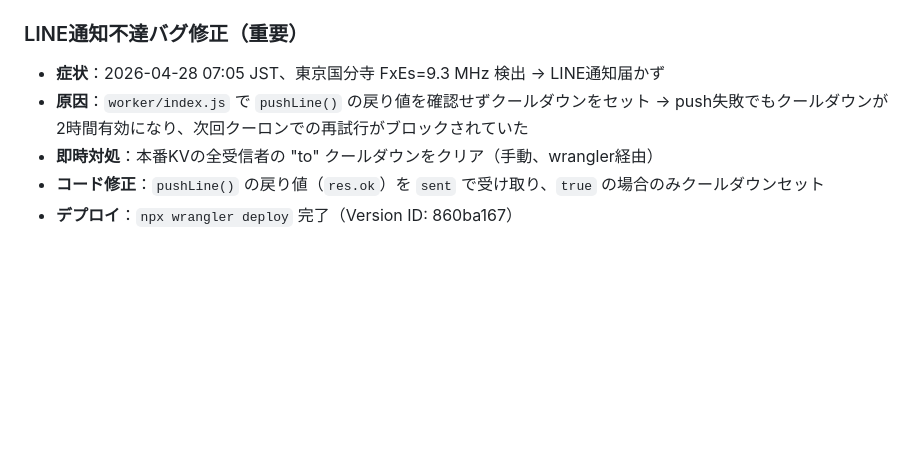
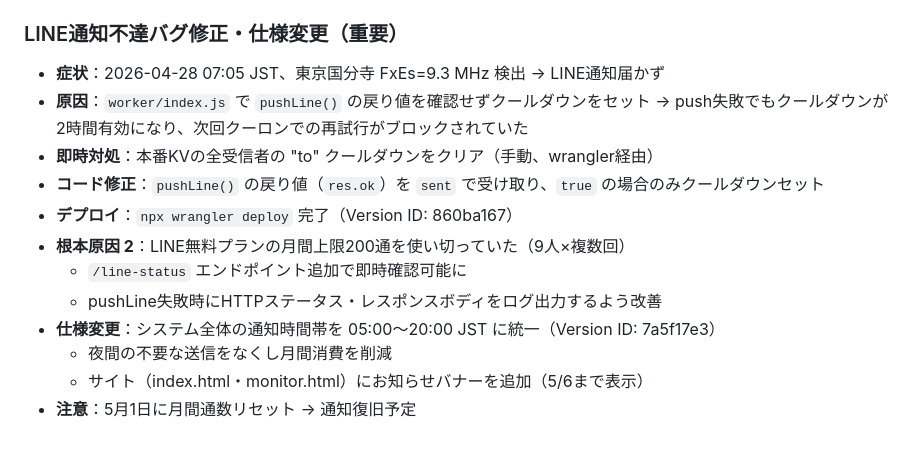
Before and after one commit to JQ3JQO-Station/iono-monitor-web, a Markdown page: DEVLOG.md, the part around the change. Drawn GitHub-style; blank space fills up the shorter version.

Commit message:
docs: DEVLOG更新（2026-04-28セッション）

```diff
--- a/DEVLOG.md
+++ b/DEVLOG.md
@@ -54,10 +54,17 @@
 - `docs/index.html` 更新：データ出典に利用条件追記、フッターにプライバシーポリシーリンク追加
 - `docs/monitor.html` 更新：LINE通知モーダルに注記追加、フッターにリンク追加
 
-### LINE通知不達バグ修正（重要）
+### LINE通知不達バグ修正・仕様変更（重要）
 - **症状**：2026-04-28 07:05 JST、東京国分寺 FxEs=9.3 MHz 検出 → LINE通知届かず
 - **原因**：`worker/index.js` で `pushLine()` の戻り値を確認せずクールダウンをセット
   → push失敗でもクールダウンが2時間有効になり、次回クーロンでの再試行がブロックされていた
 - **即時対処**：本番KVの全受信者の "to" クールダウンをクリア（手動、wrangler経由）
 - **コード修正**：`pushLine()` の戻り値（`res.ok`）を `sent` で受け取り、`true` の場合のみクールダウンセット
 - **デプロイ**：`npx wrangler deploy` 完了（Version ID: 860ba167）
+- **根本原因 2**：LINE無料プランの月間上限200通を使い切っていた（9人×複数回）
+  - `/line-status` エンドポイント追加で即時確認可能に
+  - pushLine失敗時にHTTPステータス・レスポンスボディをログ出力するよう改善
+- **仕様変更**：システム全体の通知時間帯を 05:00〜20:00 JST に統一（Version ID: 7a5f17e3）
+  - 夜間の不要な送信をなくし月間消費を削減
+  - サイト（index.html・monitor.html）にお知らせバナーを追加（5/6まで表示）
+- **注意**：5月1日に月間通数リセット → 通知復旧予定
```
